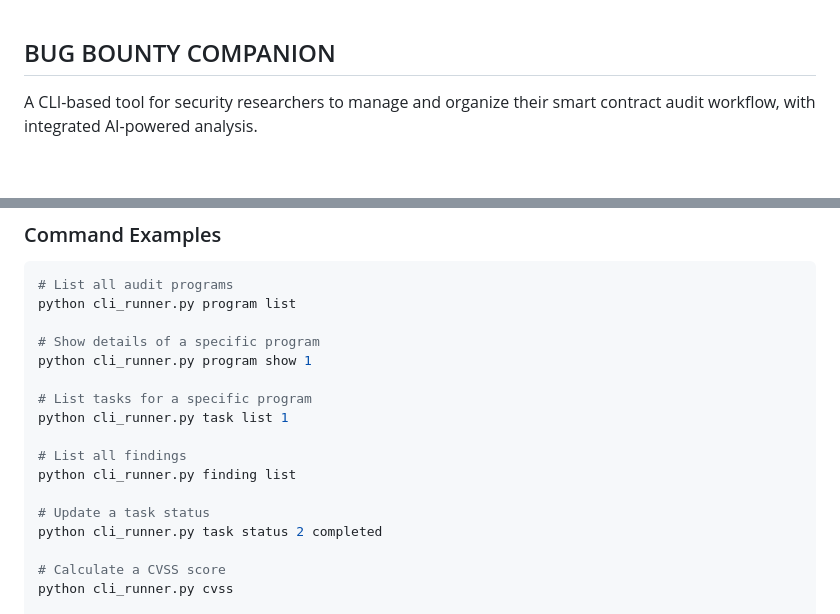
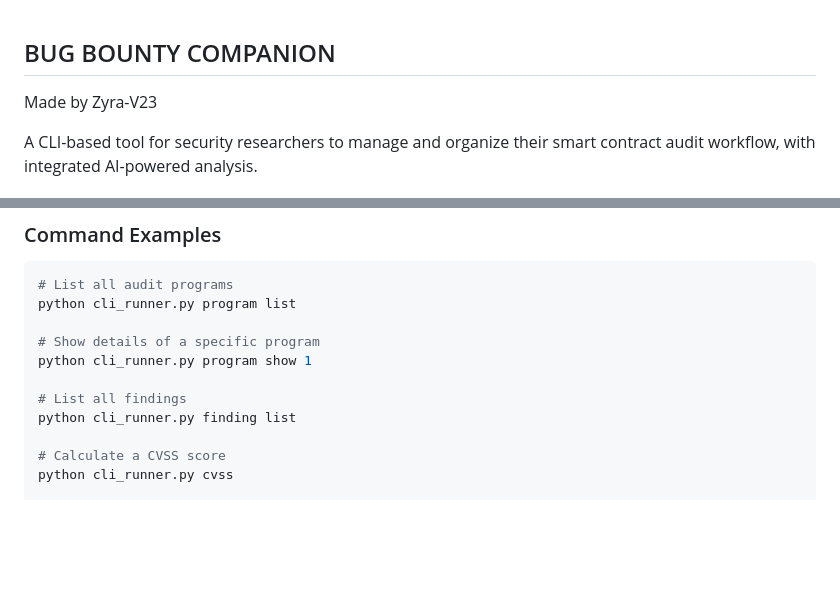
Before and after one commit to Zyra-V23/bbc-ai, a Markdown page: README.md, 2 parts joined by grey strips. GitHub-like rendering; blank space fills up the shorter version.

```diff
--- a/README.md
+++ b/README.md
@@ -1,4 +1,6 @@
 ## BUG BOUNTY COMPANION
+
+Made by Zyra-V23
 
 A CLI-based tool for security researchers to manage and organize their smart contract audit workflow, with integrated AI-powered analysis.
 
@@ -61,14 +63,8 @@ python cli_runner.py program list
 # Show details of a specific program
 python cli_runner.py program show 1
 
-# List tasks for a specific program
-python cli_runner.py task list 1
-
 # List all findings
 python cli_runner.py finding list
-
-# Update a task status
-python cli_runner.py task status 2 completed
 
 # Calculate a CVSS score
 python cli_runner.py cvss
```
